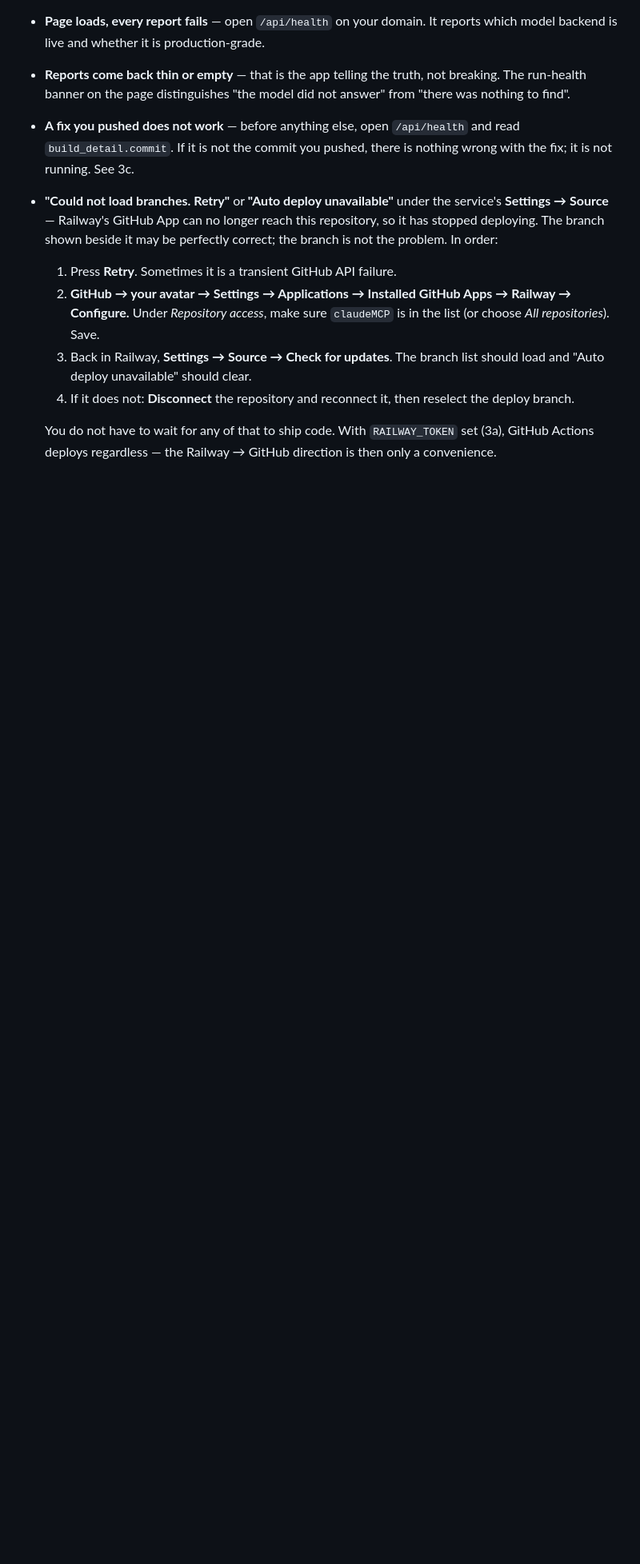
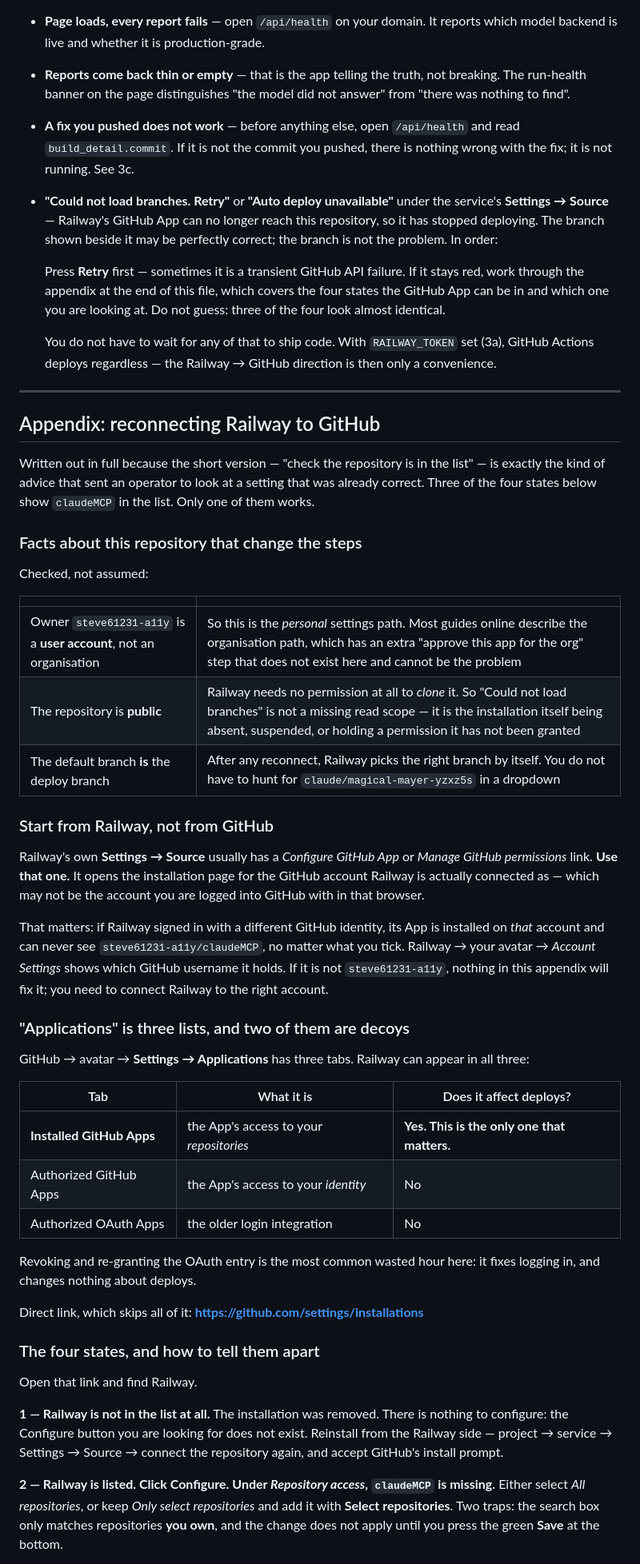
Before and after one commit to steve61231-a11y/claudeMCP, a Markdown page: docs/DEPLOY.md, the part around one of its changes. Shown at 80% size. GitHub-like rendering; blank space fills up the shorter version.

Commit message:
Three of the four broken-GitHub-App states look identical
"Check the repository is in the list" is the advice that sent an operator to
look at a setting which was already correct — the same shape of mistake as
the branch name. So the appendix names all four states the installation can
be in, and what distinguishes them:

  - not installed at all, so the Configure button being looked for does
    not exist;
  - installed without this repository;
  - installed WITH this repository, holding a permission request GitHub is
    withholding until approved — the state that matches an integration
    which worked for months and stopped on one day untouched;
  - suspended, which still displays every repository as granted.

Also recorded, because each one removes a step or a wrong turn: the owner is
a user account, so the organisation approval path cannot be the cause; the
repository is public, so a missing read scope cannot be either; the default
branch is the deploy branch, so a reconnect needs no branch picked; and
Settings -> Applications is three lists, two of which are decoys that fix
logging in and change nothing about deploys.

Co-Authored-By: Claude Opus 5 <noreply@anthropic.com>
Claude-Session: https://claude.ai/code/session_01MQrBpdzmouUrxjwnAimh3T

```diff
--- a/docs/DEPLOY.md
+++ b/docs/DEPLOY.md
@@ -228,15 +228,75 @@ a bug this project already spent a week removing.
   reach this repository, so it has stopped deploying. The branch shown beside
   it may be perfectly correct; the branch is not the problem. In order:
 
-  1. Press **Retry**. Sometimes it is a transient GitHub API failure.
-  2. **GitHub → your avatar → Settings → Applications → Installed GitHub
-     Apps → Railway → Configure.** Under *Repository access*, make sure
-     `claudeMCP` is in the list (or choose *All repositories*). Save.
-  3. Back in Railway, **Settings → Source → Check for updates**. The branch
-     list should load and "Auto deploy unavailable" should clear.
-  4. If it does not: **Disconnect** the repository and reconnect it, then
-     reselect the deploy branch.
+  Press **Retry** first — sometimes it is a transient GitHub API failure.
+  If it stays red, work through the appendix at the end of this file, which
+  covers the four states the GitHub App can be in and which one you are
+  looking at. Do not guess: three of the four look almost identical.
 
   You do not have to wait for any of that to ship code. With `RAILWAY_TOKEN`
   set (3a), GitHub Actions deploys regardless — the Railway → GitHub
   direction is then only a convenience.
+
+---
+
+## Appendix: reconnecting Railway to GitHub
+
+Written out in full because the short version — "check the repository is in
+the list" — is exactly the kind of advice that sent an operator to look at a
+setting that was already correct. Three of the four states below show
+`claudeMCP` in the list. Only one of them works.
+
+### Facts about this repository that change the steps
+
+Checked, not assumed:
+
+| | |
+|---|---|
+| Owner `steve61231-a11y` is a **user account**, not an organisation | So this is the *personal* settings path. Most guides online describe the organisation path, which has an extra "approve this app for the org" step that does not exist here and cannot be the problem |
+| The repository is **public** | Railway needs no permission at all to *clone* it. So "Could not load branches" is not a missing read scope — it is the installation itself being absent, suspended, or holding a permission it has not been granted |
+| The default branch **is** the deploy branch | After any reconnect, Railway picks the right branch by itself. You do not have to hunt for `claude/magical-mayer-yzxz5s` in a dropdown |
+
+### Start from Railway, not from GitHub
+
+Railway's own **Settings → Source** usually has a *Configure GitHub App* or
+*Manage GitHub permissions* link. **Use that one.** It opens the installation
+page for the GitHub account Railway is actually connected as — which may not
+be the account you are logged into GitHub with in that browser.
+
+That matters: if Railway signed in with a different GitHub identity, its App
+is installed on *that* account and can never see `steve61231-a11y/claudeMCP`,
+no matter what you tick. Railway → your avatar → *Account Settings* shows
+which GitHub username it holds. If it is not `steve61231-a11y`, nothing in
+this appendix will fix it; you need to connect Railway to the right account.
+
+### "Applications" is three lists, and two of them are decoys
+
+GitHub → avatar → **Settings → Applications** has three tabs. Railway can
+appear in all three:
+
+| Tab | What it is | Does it affect deploys? |
+|---|---|---|
+| **Installed GitHub Apps** | the App's access to your *repositories* | **Yes. This is the only one that matters.** |
+| Authorized GitHub Apps | the App's access to your *identity* | No |
+| Authorized OAuth Apps | the older login integration | No |
+
+Revoking and re-granting the OAuth entry is the most common wasted hour
+here: it fixes logging in, and changes nothing about deploys.
+
+Direct link, which skips all of it: **<https://github.com/settings/installations>**
+
+### The four states, and how to tell them apart
+
+Open that link and find Railway.
+
+**1 — Railway is not in the list at all.** The installation was removed. There
+is nothing to configure: the Configure button you are looking for does not
+exist. Reinstall from the Railway side — project → service → Settings →
+Source → connect the repository again, and accept GitHub's install prompt.
+
+**2 — Railway is listed. Click Configure. Under *Repository access*,
+`claudeMCP` is missing.** Either select *All repositories*, or keep *Only
+select repositories* and add it with **Select repositories**. Two traps: the
+search box only matches repositories **you own**, and the change does not
+apply until you press the green **Save** at the bottom.
+
```
Also changed, not shown: other parts of docs/DEPLOY.md (+36 -0 lines).
